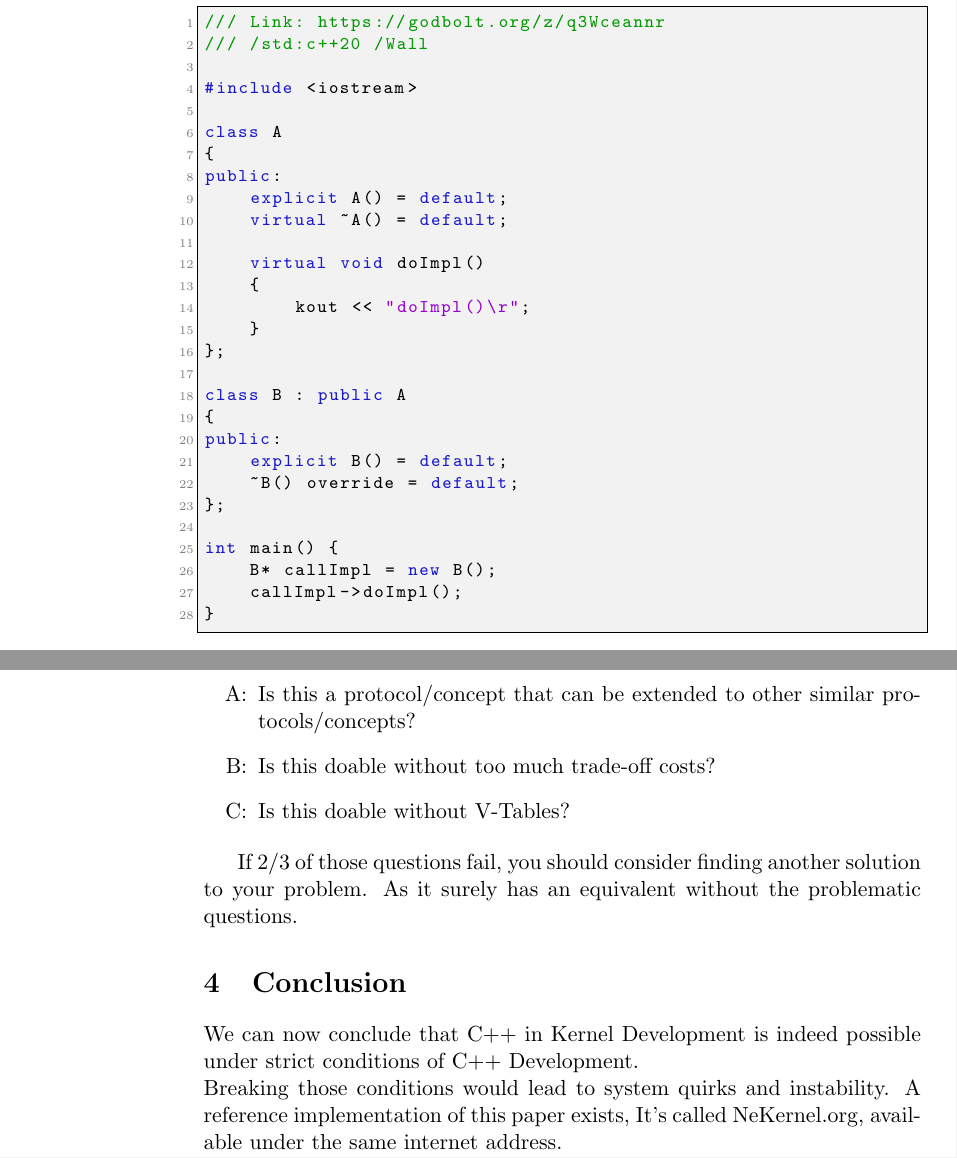
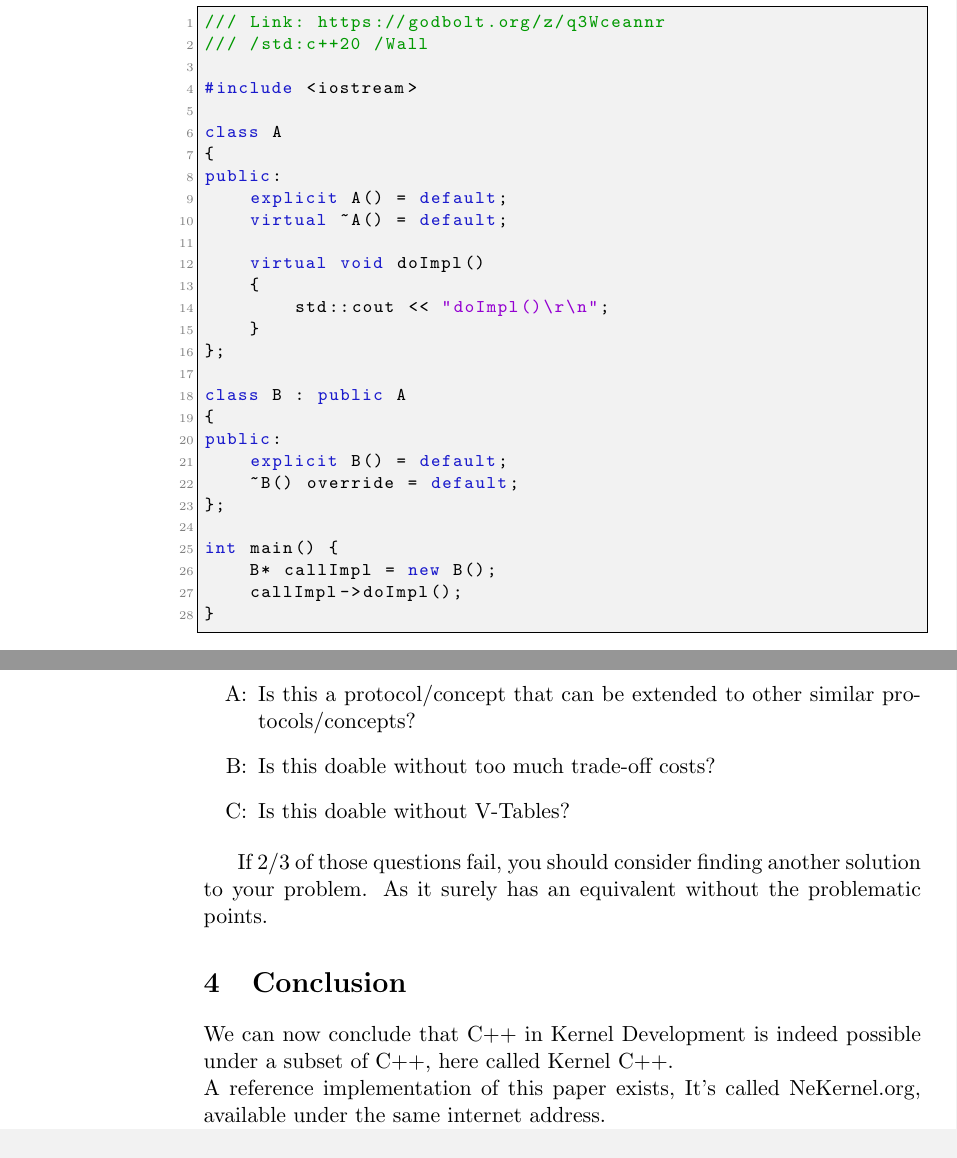
Before and after one commit to publications-and-more/wg, a LaTeX document (source/wg01/wg01.tex): two parts of pages 3 and 4 of 4, joined at a grey line, cut so that both start at the same text. Compiled offline with pdfLaTeX.

Commit message:
chore: WG01: code example tweaks and better conclusion.
Signed-off-by: Amlal El Mahrouss <amlal@nekernel.org>

```diff
--- a/source/wg01/wg01.tex
+++ b/source/wg01/wg01.tex
@@ -141,7 +141,7 @@ public:
 
     virtual void doImpl()
     {
-        kout << "doImpl()\r";
+        std::cout << "doImpl()\r\n";
     }
 };
 
@@ -175,12 +175,11 @@ Consider the following questions:
 
 If 2/3 of those questions fail,
 you should consider finding another solution to your problem.
-As it surely has an equivalent without the problematic questions.
+As it surely has an equivalent without the problematic points.
 
 \section{Conclusion}
 {
-We can now conclude that C++ in Kernel Development is indeed possible under strict conditions of C++ Development. \\
-Breaking those conditions would lead to system quirks and instability.
+We can now conclude that C++ in Kernel Development is indeed possible under a subset of C++, here called Kernel C++. \\
 A reference implementation of this paper exists, It's called NeKernel.org, available under the same internet address. \\
 I am looking forward to any questions or inquiries at: amlal@nekernel.org.
 }
```
Also changed, not shown: papers/wg01/wg01.pdf.
